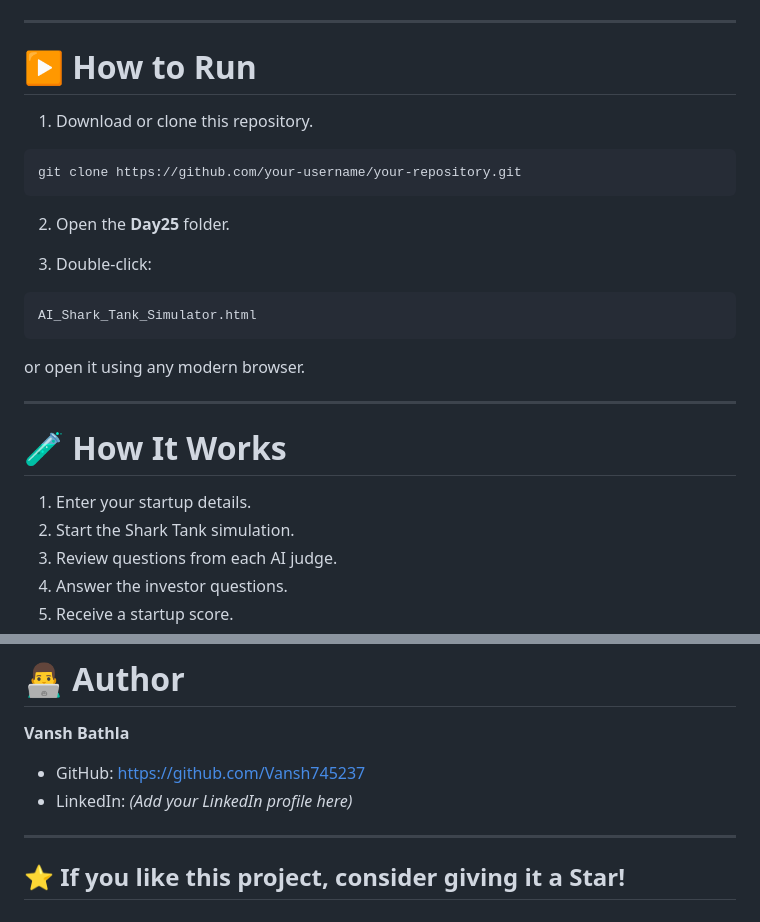
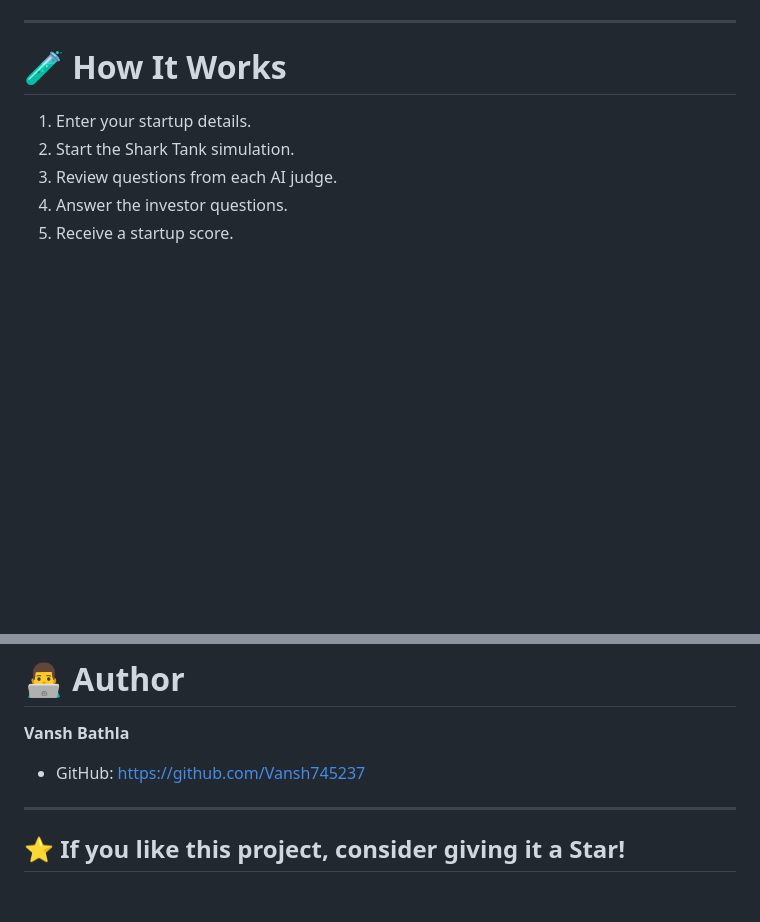
Before and after one commit to Vansh745237/60-Days-Claude-Challenge, a Markdown page: DFay25/day25.md, 2 parts joined by grey strips. Drawn GitHub-style; blank space fills up the shorter version.

Commit message:
Update images and remove run instructions in day25.md
Updated images and removed outdated instructions on how to run the project.

````diff
--- a/DFay25/day25.md
+++ b/DFay25/day25.md
@@ -96,25 +98,6 @@ This project was built as part of the **Day 25 AI Challenge**.
 
 ---
 
-# ▶️ How to Run
-
-1. Download or clone this repository.
-
-```bash
-git clone https://github.com/your-username/your-repository.git
-```
-
-2. Open the **Day25** folder.
-
-3. Double-click:
-
-```
-AI_Shark_Tank_Simulator.html
-```
-
-or open it using any modern browser.
-
----
 
 # 🧪 How It Works
 
@@ -176,7 +159,6 @@ Through this project I learned:
 **Vansh Bathla**
 
 - GitHub: https://github.com/Vansh745237
-- LinkedIn: *(Add your LinkedIn profile here)*
 
 ---
 
````
Also changed, not shown: other parts of DFay25/day25.md (+4 -2 lines).
